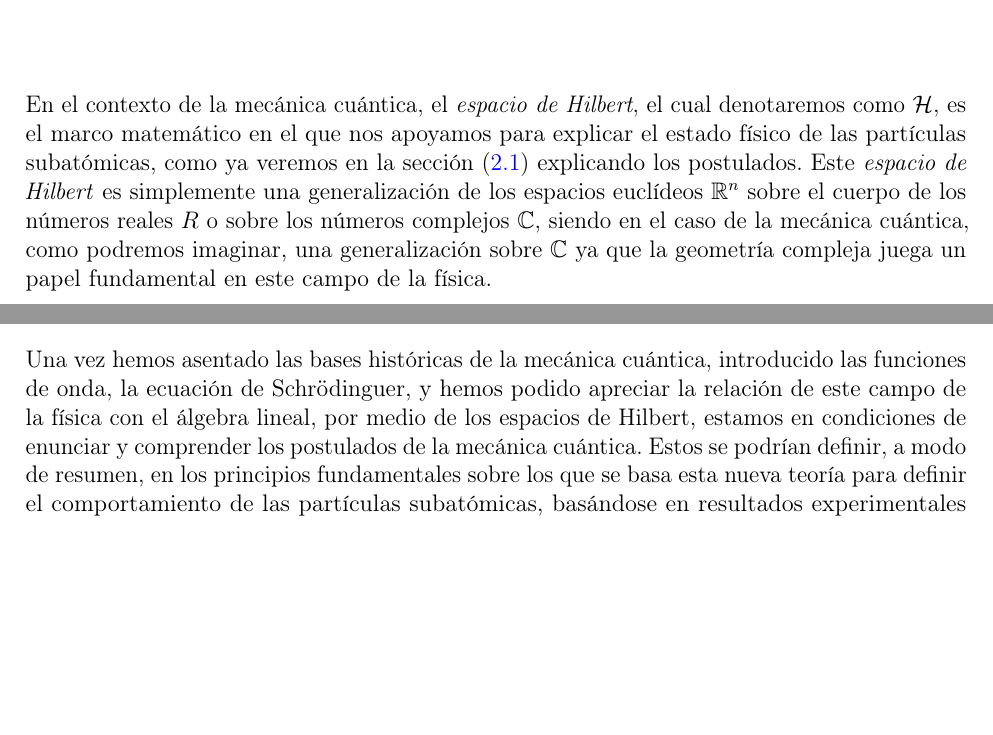
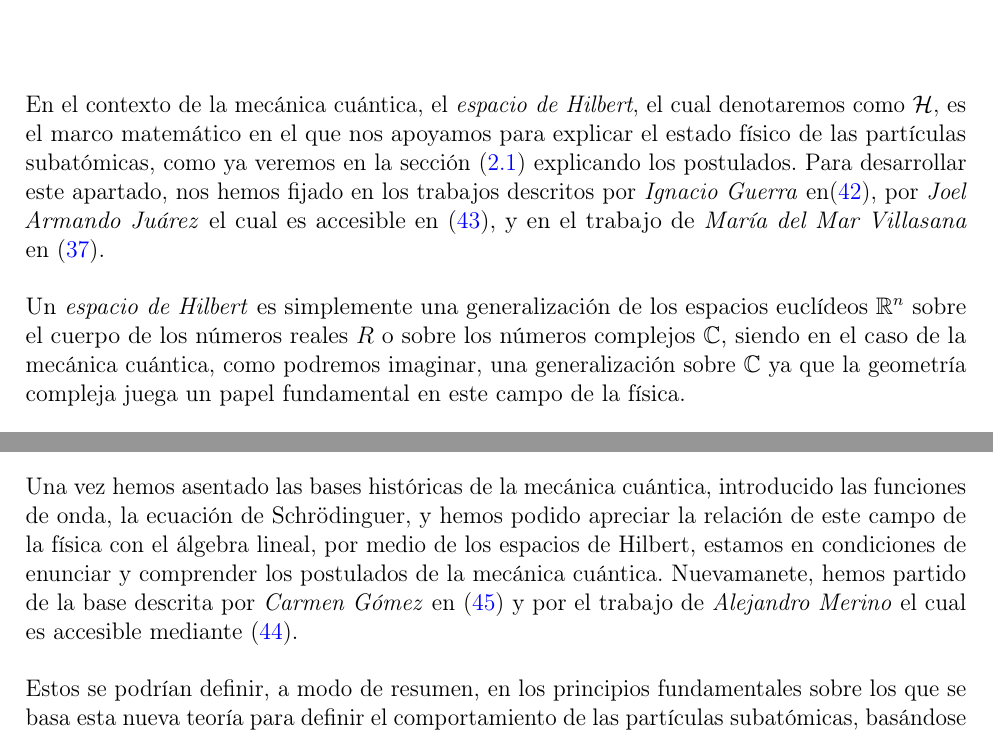
Before and after one commit to rnoguer22/TFG_Criptografia_Cuantica, a LaTeX document (main.tex): two parts of pages 19 and 23 of 101, joined at a grey line, cut so that both start at the same text, the shorter picture padded with empty space. The pictures show the PDF file main.pdf that the author committed with the source.

Commit message:
Finalizamos el trabajo. Independientemente de la nota final estoy muy orgulloso por mi trabajo y por lo mucho que he aprendido

```diff
--- a/main.tex
+++ b/main.tex
@@ -596,7 +596,11 @@
 
     \vspace{5mm}
 
-    En el contexto de la mecánica cuántica, el \textit{espacio de Hilbert}, el cual denotaremos como \( \mathcal{H} \), es el marco matemático en el que nos apoyamos para explicar el estado físico de las partículas subatómicas, como ya veremos en la sección (\ref{sec: postulados}) explicando los postulados. Este \textit{espacio de Hilbert} es simplemente una generalización de los espacios euclídeos \( \mathbb{R}^{n} \) sobre el cuerpo de los números reales \( \mathbbl{R} \) o sobre los números complejos \( \mathbb{C} \), siendo en el caso de la mecánica cuántica, como podremos imaginar, una generalización sobre \( \mathbb{C} \) ya que la geometría compleja juega un papel fundamental en este campo de la física.
+    En el contexto de la mecánica cuántica, el \textit{espacio de Hilbert}, el cual denotaremos como \( \mathcal{H} \), es el marco matemático en el que nos apoyamos para explicar el estado físico de las partículas subatómicas, como ya veremos en la sección (\ref{sec: postulados}) explicando los postulados. Para desarrollar este apartado, nos hemos fijado en los trabajos descritos por \textit{Ignacio Guerra} en\cite{autor2020b}, por \textit{Joel Armando Juárez} el cual es accesible en~\cite{juarez2021}, y en el trabajo de \textit{María del Mar Villasana} en~\cite{villasana2020}.
+
+    \vspace{5mm}
+
+    Un \textit{espacio de Hilbert} es simplemente una generalización de los espacios euclídeos \( \mathbb{R}^{n} \) sobre el cuerpo de los números reales \( \mathbbl{R} \) o sobre los números complejos \( \mathbb{C} \), siendo en el caso de la mecánica cuántica, como podremos imaginar, una generalización sobre \( \mathbb{C} \) ya que la geometría compleja juega un papel fundamental en este campo de la física.
 
     \vspace{5mm}
 
@@ -792,7 +796,11 @@
 
     \vspace{5mm}
 
-    Una vez hemos asentado las bases históricas de la mecánica cuántica, introducido las funciones de onda, la ecuación de Schrödinguer, y hemos podido apreciar la relación de este campo de la física con el álgebra lineal, por medio de los espacios de Hilbert, estamos en condiciones de enunciar y comprender los postulados de la mecánica cuántica. Estos se podrían definir, a modo de resumen, en los principios fundamentales sobre los que se basa esta nueva teoría para definir el comportamiento de las partículas subatómicas, basándose en resultados experimentales como algunos que ya vimos en la introducción histórica (\ref{sec: historia}). Comencemos por el primer postulado:
+    Una vez hemos asentado las bases históricas de la mecánica cuántica, introducido las funciones de onda, la ecuación de Schrödinguer, y hemos podido apreciar la relación de este campo de la física con el álgebra lineal, por medio de los espacios de Hilbert, estamos en condiciones de enunciar y comprender los postulados de la mecánica cuántica. Nuevamanete, hemos partido de la base descrita por \textit{Carmen Gómez} en~\cite{autor2020c} y por el trabajo de \textit{Alejandro Merino} el cual es accesible mediante~\cite{autor2021}.
+
+    \vspace{5mm}
+
+    Estos se podrían definir, a modo de resumen, en los principios fundamentales sobre los que se basa esta nueva teoría para definir el comportamiento de las partículas subatómicas, basándose en resultados experimentales como algunos que ya vimos en la introducción histórica (\ref{sec: historia}). Comencemos por el primer postulado:
 
     \vspace{7.5mm}
 
```
Also changed, not shown: main.pdf, main.tex (2 more changed lines).
